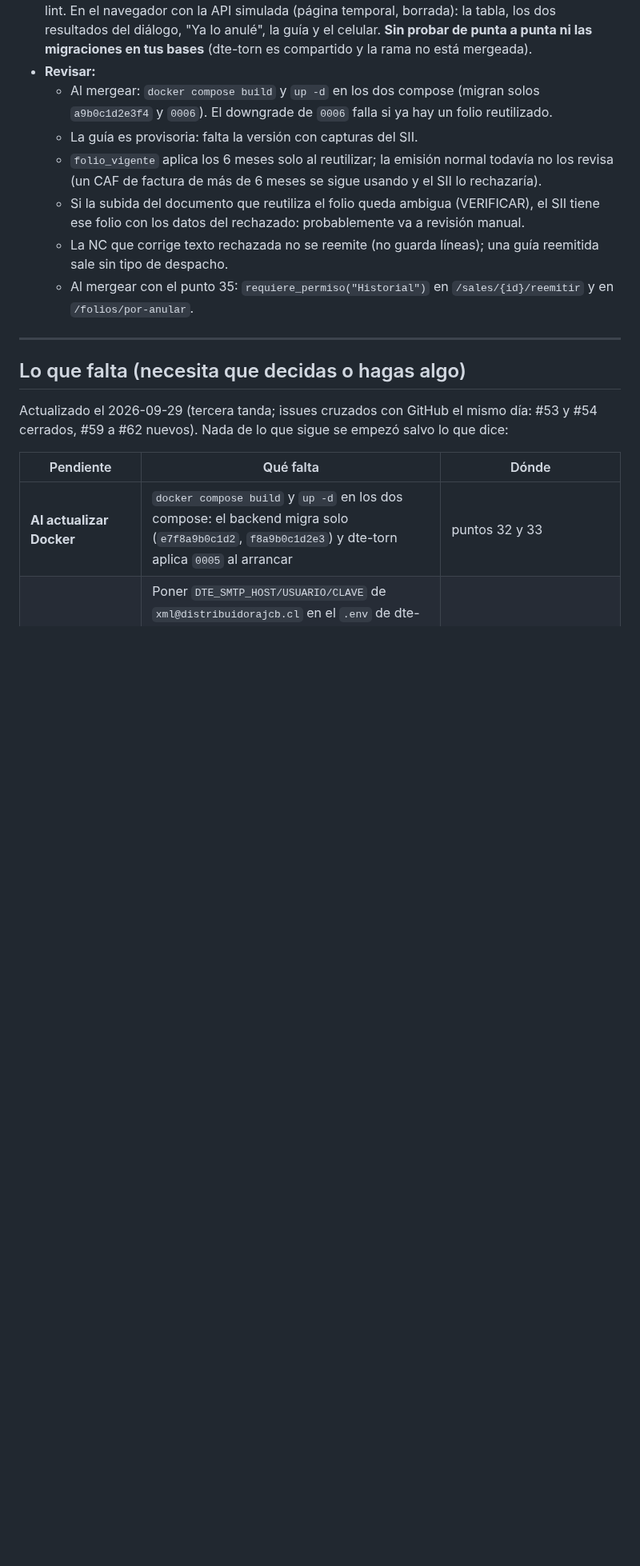
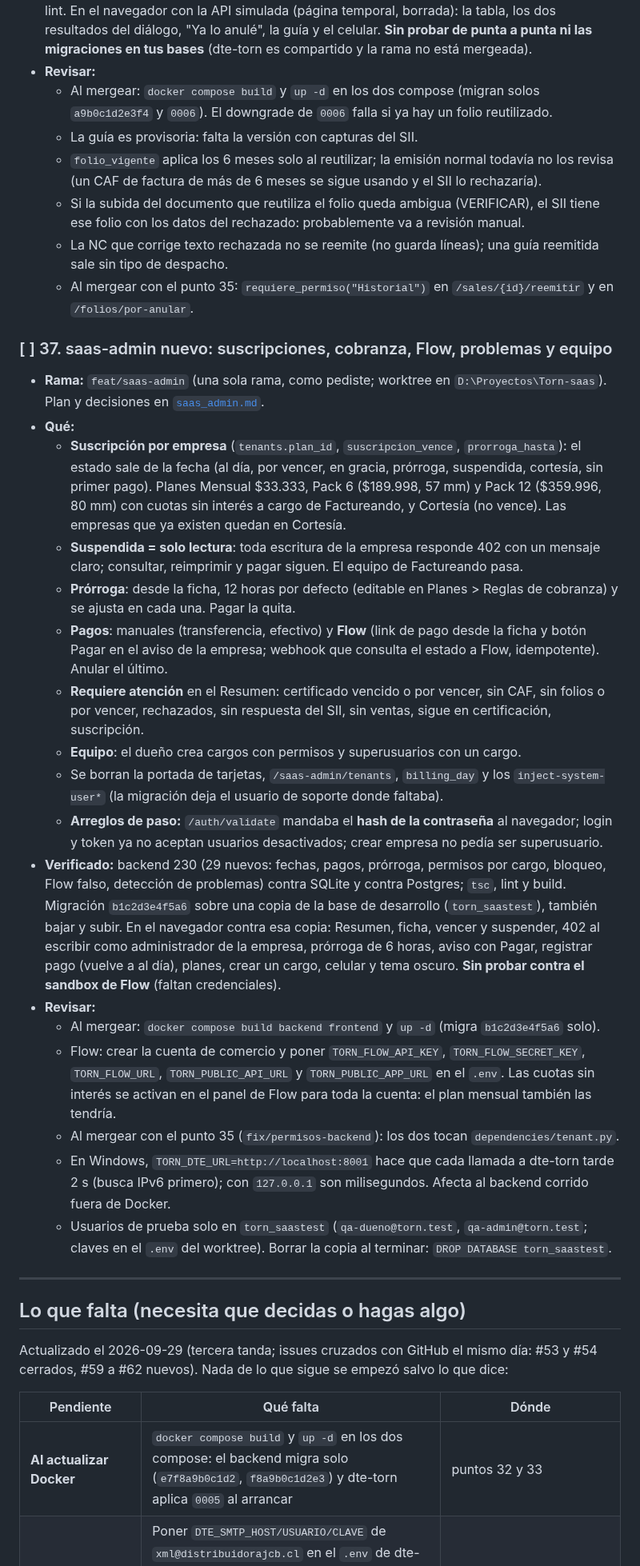
Before and after one commit to AstralMoonlight/torn, a Markdown page: tasks/checklist.md, the part around one of its changes. Shown at 80% size. GitHub-like rendering; blank space fills up the shorter version.

Commit message:
docs(tasks): punto 37, saas-admin nuevo en feat/saas-admin
Co-Authored-By: Claude Opus 5.5 <noreply@anthropic.com>

```diff
--- a/tasks/checklist.md
+++ b/tasks/checklist.md
@@ -543,6 +543,45 @@ En la copia quedaron una vendedora de prueba, un cliente "Cliente de Prueba SpA"
   - Al mergear con el punto 35: `requiere_permiso("Historial")` en `/sales/{id}/reemitir` y en
     `/folios/por-anular`.
 
+### [ ] 37. saas-admin nuevo: suscripciones, cobranza, Flow, problemas y equipo
+- **Rama:** `feat/saas-admin` (una sola rama, como pediste; worktree en `D:\Proyectos\Torn-saas`).
+  Plan y decisiones en [`saas_admin.md`](saas_admin.md).
+- **Qué:**
+  - **Suscripción por empresa** (`tenants.plan_id`, `suscripcion_vence`, `prorroga_hasta`): el estado
+    sale de la fecha (al día, por vencer, en gracia, prórroga, suspendida, cortesía, sin primer pago).
+    Planes Mensual $33.333, Pack 6 ($189.998, 57 mm) y Pack 12 ($359.996, 80 mm) con cuotas sin interés
+    a cargo de Factureando, y Cortesía (no vence). Las empresas que ya existen quedan en Cortesía.
+  - **Suspendida = solo lectura**: toda escritura de la empresa responde 402 con un mensaje claro;
+    consultar, reimprimir y pagar siguen. El equipo de Factureando pasa.
+  - **Prórroga**: desde la ficha, 12 horas por defecto (editable en Planes > Reglas de cobranza) y se
+    ajusta en cada una. Pagar la quita.
+  - **Pagos**: manuales (transferencia, efectivo) y **Flow** (link de pago desde la ficha y botón Pagar
+    en el aviso de la empresa; webhook que consulta el estado a Flow, idempotente). Anular el último.
+  - **Requiere atención** en el Resumen: certificado vencido o por vencer, sin CAF, sin folios o por
+    vencer, rechazados, sin respuesta del SII, sin ventas, sigue en certificación, suscripción.
+  - **Equipo**: el dueño crea cargos con permisos y superusuarios con un cargo.
+  - Se borran la portada de tarjetas, `/saas-admin/tenants`, `billing_day` y los `inject-system-user*`
+    (la migración deja el usuario de soporte donde faltaba).
+  - **Arreglos de paso:** `/auth/validate` mandaba el **hash de la contraseña** al navegador; login y
+    token ya no aceptan usuarios desactivados; crear empresa no pedía ser superusuario.
+- **Verificado:** backend 230 (29 nuevos: fechas, pagos, prórroga, permisos por cargo, bloqueo, Flow
+  falso, detección de problemas) contra SQLite y contra Postgres; `tsc`, lint y build. Migración
+  `b1c2d3e4f5a6` sobre una copia de la base de desarrollo (`torn_saastest`), también bajar y subir. En
+  el navegador contra esa copia: Resumen, ficha, vencer y suspender, 402 al escribir como
+  administrador de la empresa, prórroga de 6 horas, aviso con Pagar, registrar pago (vuelve a al día),
+  planes, crear un cargo, celular y tema oscuro. **Sin probar contra el sandbox de Flow** (faltan
+  credenciales).
+- **Revisar:**
+  - Al mergear: `docker compose build backend frontend` y `up -d` (migra `b1c2d3e4f5a6` solo).
+  - Flow: crear la cuenta de comercio y poner `TORN_FLOW_API_KEY`, `TORN_FLOW_SECRET_KEY`,
+    `TORN_FLOW_URL`, `TORN_PUBLIC_API_URL` y `TORN_PUBLIC_APP_URL` en el `.env`. Las cuotas sin interés
+    se activan en el panel de Flow para toda la cuenta: el plan mensual también las tendría.
+  - Al mergear con el punto 35 (`fix/permisos-backend`): los dos tocan `dependencies/tenant.py`.
+  - En Windows, `TORN_DTE_URL=http://localhost:8001` hace que cada llamada a dte-torn tarde 2 s (busca
+    IPv6 primero); con `127.0.0.1` son milisegundos. Afecta al backend corrido fuera de Docker.
+  - Usuarios de prueba solo en `torn_saastest` (`qa-dueno@torn.test`, `qa-admin@torn.test`; claves en
+    el `.env` del worktree). Borrar la copia al terminar: `DROP DATABASE torn_saastest`.
+
 ---
 
 ## Lo que falta (necesita que decidas o hagas algo)
```
Also changed, not shown: other parts of tasks/checklist.md (+1 -0 lines).
